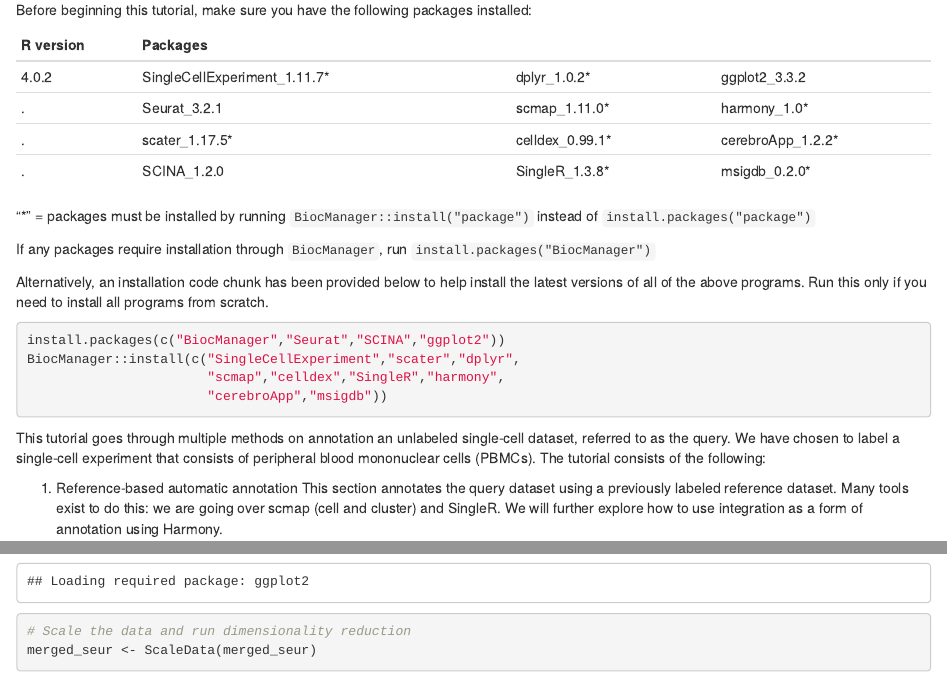
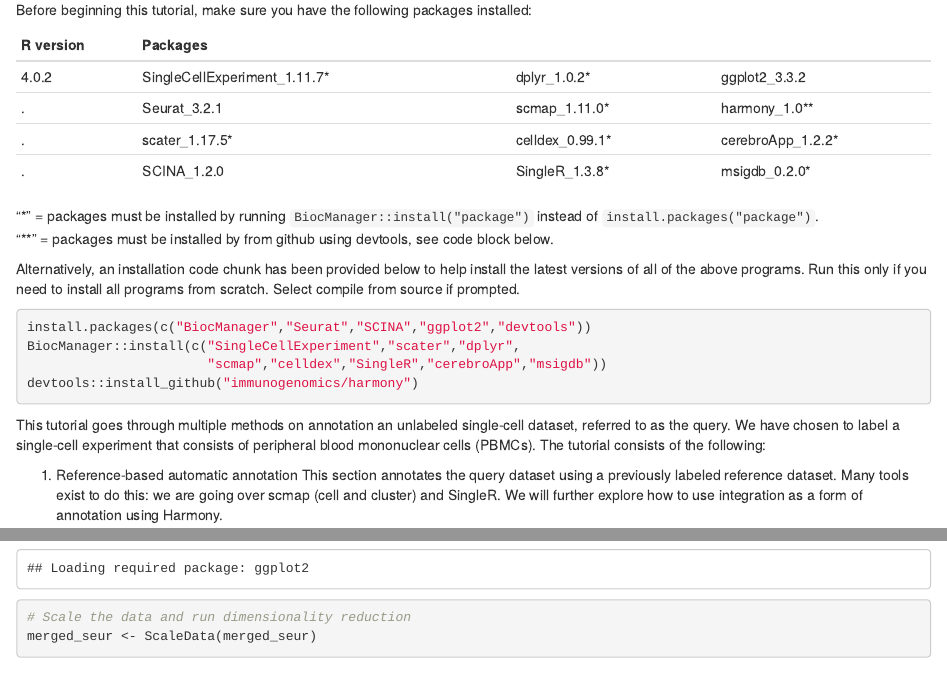
Before and after one commit to BaderLab/CellAnnotationTutorial, an R Markdown document (CodingBlocks.Rmd): the page in a window 1100 px wide, from 70 px down, and a second part further down, joined at a grey line. Rendered offline with R 4.5, knitr and Pandoc, with nearby package versions; some code elsewhere in the file could not run offline.

Commit message:
Fixed Harmony source, simplified 10X data download

````diff
--- a/CodingBlocks.Rmd
+++ b/CodingBlocks.Rmd
@@ -8,20 +8,19 @@ Before beginning this tutorial, make sure you have the following packages instal
 R version | Packages                    |                |
 ----------|-----------------------------|----------------|-----------------
 4.0.2     |SingleCellExperiment_1.11.7* |dplyr_1.0.2*    |ggplot2_3.3.2
-         .|Seurat_3.2.1                 |scmap_1.11.0*   |harmony_1.0*
+         .|Seurat_3.2.1                 |scmap_1.11.0*   |harmony_1.0**
          .|scater_1.17.5*               |celldex_0.99.1* |cerebroApp_1.2.2*
          .|SCINA_1.2.0                  |SingleR_1.3.8*  |msigdb_0.2.0*
-"*" = packages must be installed by running `BiocManager::install("package")` instead of `install.packages("package")`
+"*" = packages must be installed by running `BiocManager::install("package")` instead of `install.packages("package")`.
+"**" = packages must be installed by from github using devtools, see code block below.
 
-If any packages require installation through `BiocManager`, run `install.packages("BiocManager")`
-
-Alternatively, an installation code chunk has been provided below to help install the latest versions of all of the above programs. Run this only if you need to install all programs from scratch.
+Alternatively, an installation code chunk has been provided below to help install the latest versions of all of the above programs. Run this only if you need to install all programs from scratch.  Select compile from source if prompted.
 
 ```{r, echo = TRUE, results = 'hide'}
-install.packages(c("BiocManager","Seurat","SCINA","ggplot2"))
+install.packages(c("BiocManager","Seurat","SCINA","ggplot2","devtools"))
 BiocManager::install(c("SingleCellExperiment","scater","dplyr",
-                       "scmap","celldex","SingleR","harmony",
-                       "cerebroApp","msigdb"))
+                       "scmap","celldex","SingleR","cerebroApp","msigdb"))
+devtools::install_github("immunogenomics/harmony")
 ```
 
 This tutorial goes through multiple methods on annotation an unlabeled single-cell dataset, referred to as the query. We have chosen to label a single-cell experiment that consists of peripheral blood mononuclear cells (PBMCs). The tutorial consists of the following:
````
Also changed, not shown: CodingBlocks.Rmd (14 more changed lines).
